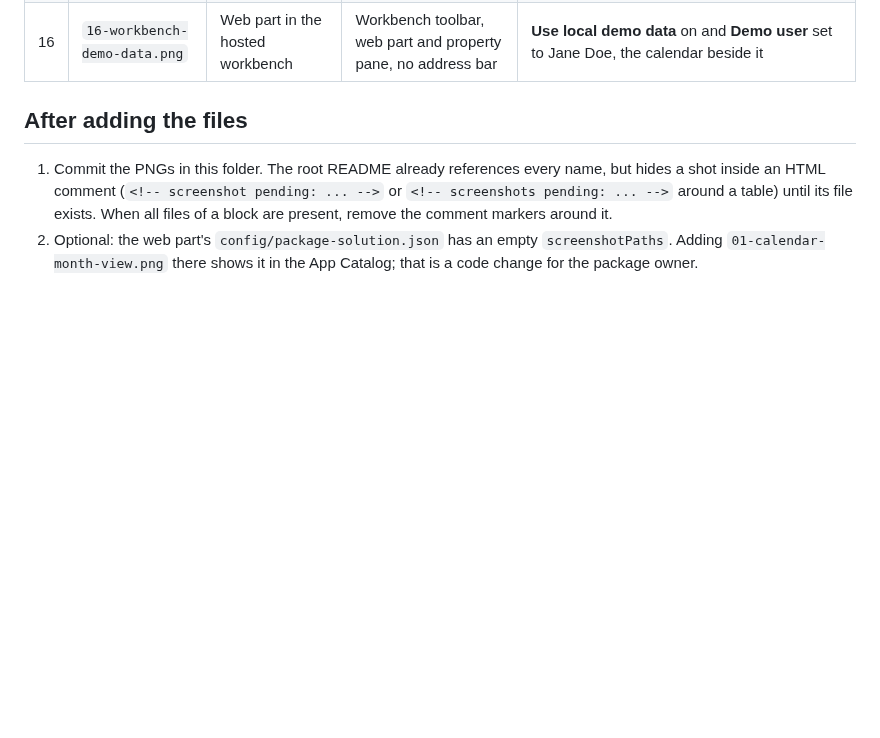
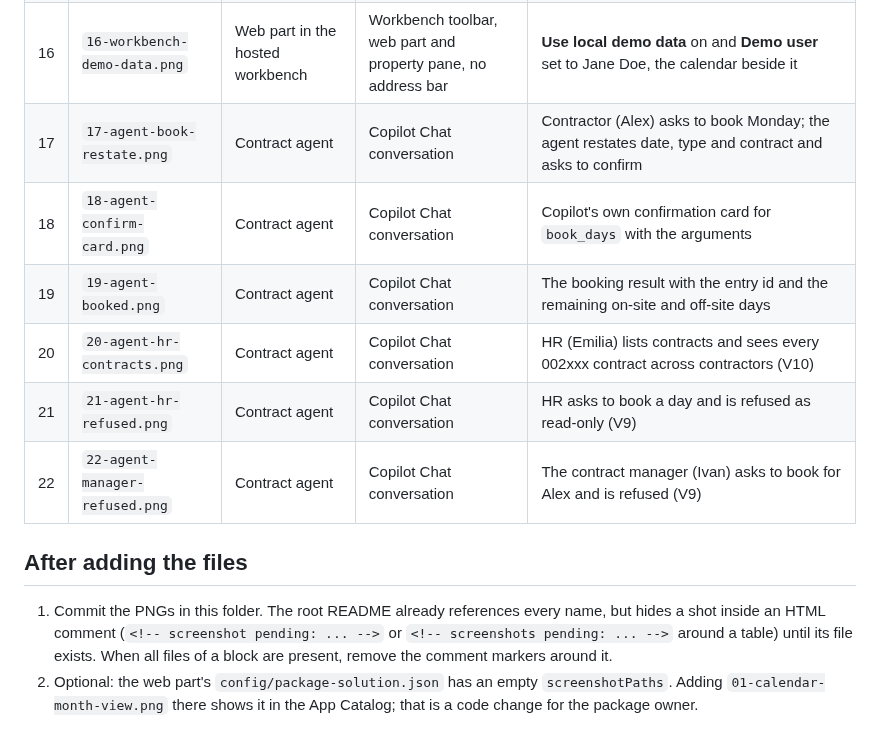
Before and after one commit to Sartor87/orpheus-systems-sharepoint, a Markdown page: docs/screenshots/README.md, the part around the change. GitHub-like rendering; blank space fills up the shorter version.

Commit message:
docs: live agent role-check screenshots (contractor, HR, manager)
Co-Authored-By: Claude Opus 5.5 <noreply@anthropic.com>

```diff
--- a/docs/screenshots/README.md
+++ b/docs/screenshots/README.md
@@ -38,6 +38,12 @@ The root [README](../../README.md) and the package READMEs show the images below
 | 14 | `14-app-catalog.png` | App Catalog | The site collection App Catalog list, address bar included and blurred | The four apps (`wp-contract-calendar`, `ext-app-customizer`, `ext-field-customizer`, `ext-form-customizer`) with their versions, all deployed |
 | 15 | `15-agent-copilot.png` | Contract agent | Copilot Chat conversation | A booking conversation as Jane Doe: the request, the agent restating dates, type and contract, the confirmation and the per-day result |
 | 16 | `16-workbench-demo-data.png` | Web part in the hosted workbench | Workbench toolbar, web part and property pane, no address bar | **Use local demo data** on and **Demo user** set to Jane Doe, the calendar beside it |
+| 17 | `17-agent-book-restate.png` | Contract agent | Copilot Chat conversation | Contractor (Alex) asks to book Monday; the agent restates date, type and contract and asks to confirm |
+| 18 | `18-agent-confirm-card.png` | Contract agent | Copilot Chat conversation | Copilot's own confirmation card for `book_days` with the arguments |
+| 19 | `19-agent-booked.png` | Contract agent | Copilot Chat conversation | The booking result with the entry id and the remaining on-site and off-site days |
+| 20 | `20-agent-hr-contracts.png` | Contract agent | Copilot Chat conversation | HR (Emilia) lists contracts and sees every 002xxx contract across contractors (V10) |
+| 21 | `21-agent-hr-refused.png` | Contract agent | Copilot Chat conversation | HR asks to book a day and is refused as read-only (V9) |
+| 22 | `22-agent-manager-refused.png` | Contract agent | Copilot Chat conversation | The contract manager (Ivan) asks to book for Alex and is refused (V9) |
 
 ## After adding the files
 
```
Also changed, not shown: README.md (+10 -0 lines), docs/screenshots/17-agent-book-restate.png (added), docs/screenshots/18-agent-confirm-card.png (added), docs/screenshots/19-agent-booked.png (added), docs/screenshots/20-agent-hr-contracts.png (added), docs/screenshots/21-agent-hr-refused.png (added), docs/screenshots/22-agent-manager-refused.png (added).
